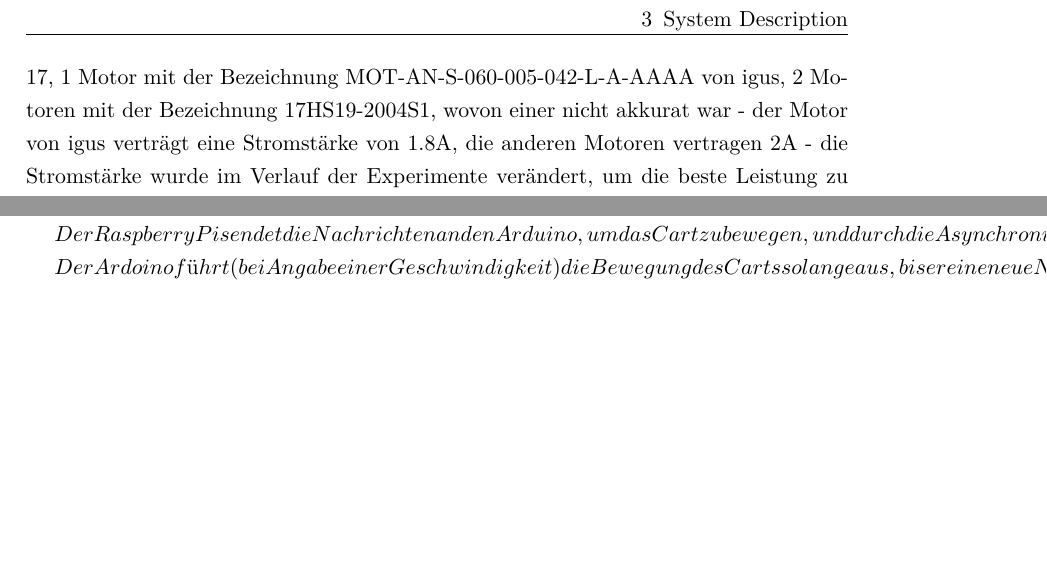
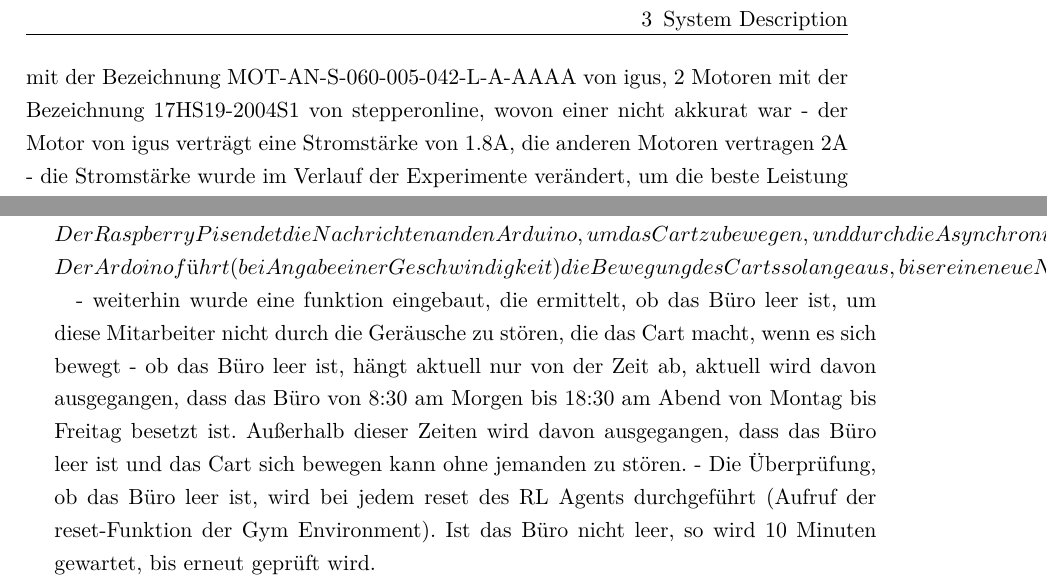
Before and after one commit to henrydatei/cartpole-swingup-rl, a LaTeX thesis (latex/document.tex, which reads latex/input/system_description.tex): two parts of pages 16 and 17 of 27, joined at a grey line, cut so that both start at the same text, the shorter picture padded with empty space. Compiled offline with pdfLaTeX.

Commit message:
Beschreibung office-empty check

```diff
--- a/latex/input/system_description.tex
+++ b/latex/input/system_description.tex
@@ -20,7 +20,7 @@
 - Detailfoto vom Stepper Motor
 - Stepper Motor dreht ein Zahnrand, auf dem sich der Zahnriemen befindet, dadurch wird das Cart bewegt
 - bei verschiedenen Experimenten wurden unterschiedliche Stromsträken für den Stepper Motor getestet, der dadurch heiß wurde, deswegen wurde ein Lüfter montiert, der Lüfter ist vom selben Typ wie der Lüfter der einen Raspberry Pi kühlt und wird mit 3.3V betrieben
-- verschiedene Stepper Motoren wurden im Verlauf der Experimente probiert, alle vom Typ NEMA 17, 1 Motor mit der Bezeichnung MOT-AN-S-060-005-042-L-A-AAAA von igus, 2 Motoren mit der Bezeichnung 17HS19-2004S1, wovon einer nicht akkurat war
+- verschiedene Stepper Motoren wurden im Verlauf der Experimente probiert, alle vom Typ NEMA 17, 1 Motor mit der Bezeichnung MOT-AN-S-060-005-042-L-A-AAAA von igus, 2 Motoren mit der Bezeichnung 17HS19-2004S1 von stepperonline, wovon einer nicht akkurat war
 - der Motor von igus verträgt eine Stromstärke von 1.8A, die anderen Motoren vertragen 2A
 - die Stromstärke wurde im Verlauf der Experimente verändert, um die beste Leistung zu erzielen, ohne den Motor zu überhitzen
 
@@ -52,3 +52,7 @@
 - Arduino kennt immer die aktuelle Position durch mitzählen der durchgeführten Schritte und stoppt den Motor automatisch, wenn das Cart das Ende der Stangen erreicht. Dafür ist es notwendig, den Home-Punkt immer in der Mitte des Streckenabschnitts zu setzen, den das Cart zurücklegen soll, um sicherzustellen, dass das Cart immer anhält, wenn es das Ende der Stange erreicht, die maximale Anzahl der Umdrehungen des Stepper Motors bevor das Cart das Ende der Stangen erreicht, wurde mit 9 ermittelt.
 - Der Raspberry Pi sendet die Nachrichten an den Arduino, um das Cart zu bewegen, und durch die Asynchronität des Systems kann der Raspberry Pi in der Zwischenzeit andere Berechnungen durchführen, um die nächste Aktion des Reinforcement Learning Agents zu bestimmen, während das Cart sich bewegt
 - Der Ardoino führt (bei Angabe einer Geschwindigkeit) die Bewegung des Carts solange aus, bis er eine neue Nachricht bekommt oder das Cart das Ende der Stange erreicht hat
+
+- weiterhin wurde eine funktion eingebaut, die ermittelt, ob das Büro leer ist, um diese Mitarbeiter nicht durch die Geräusche zu stören, die das Cart macht, wenn es sich bewegt
+- ob das Büro leer ist, hängt aktuell nur von der Zeit ab, aktuell wird davon ausgegangen, dass das Büro von 8:30 am Morgen bis 18:30 am Abend von Montag bis Freitag besetzt ist. Außerhalb dieser Zeiten wird davon ausgegangen, dass das Büro leer ist und das Cart sich bewegen kann ohne jemanden zu stören.
+- Die Überprüfung, ob das Büro leer ist, wird bei jedem reset des RL Agents durchgeführt (Aufruf der reset-Funktion der Gym Environment). Ist das Büro nicht leer, so wird 10 Minuten gewartet, bis erneut geprüft wird.
```
